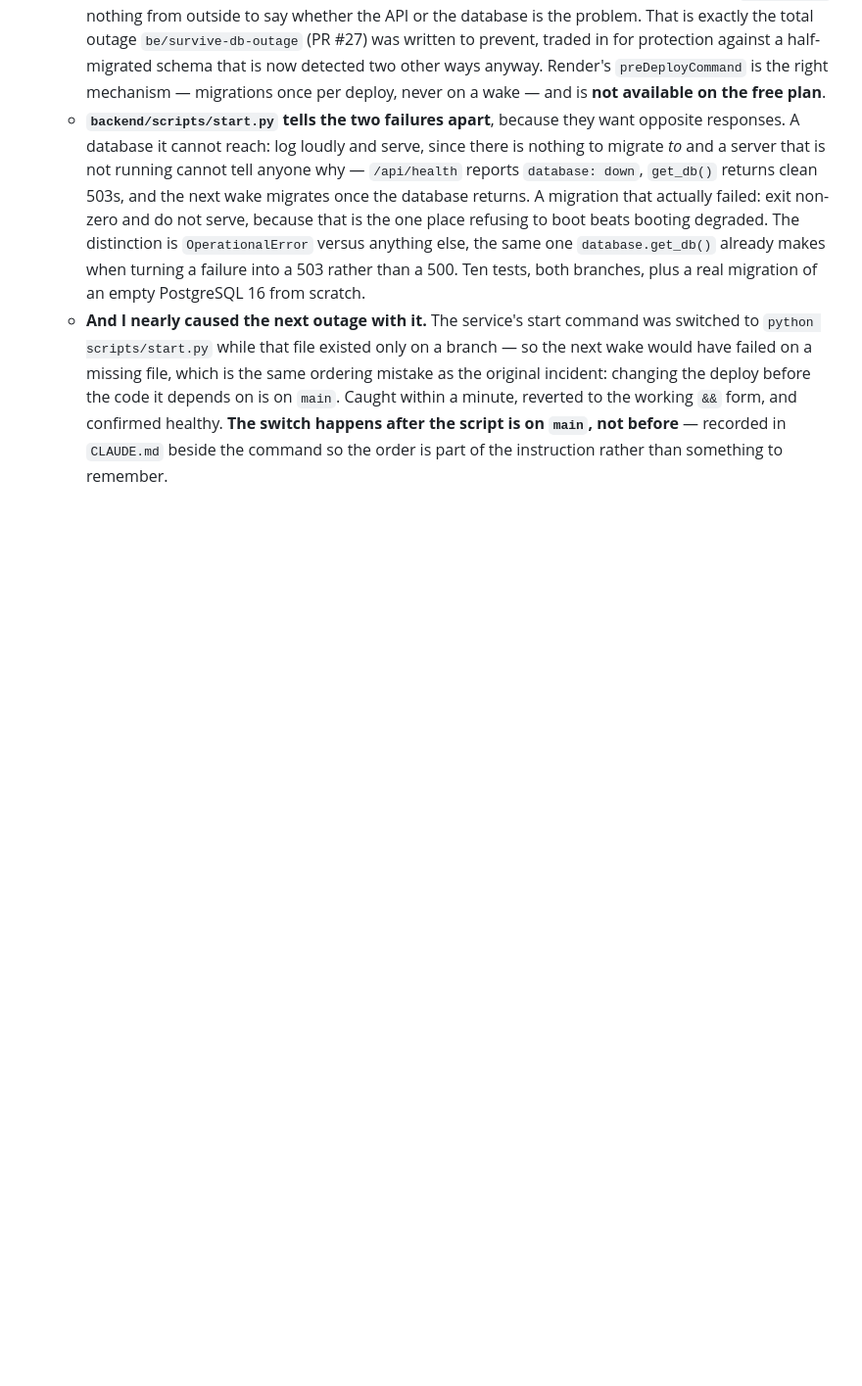
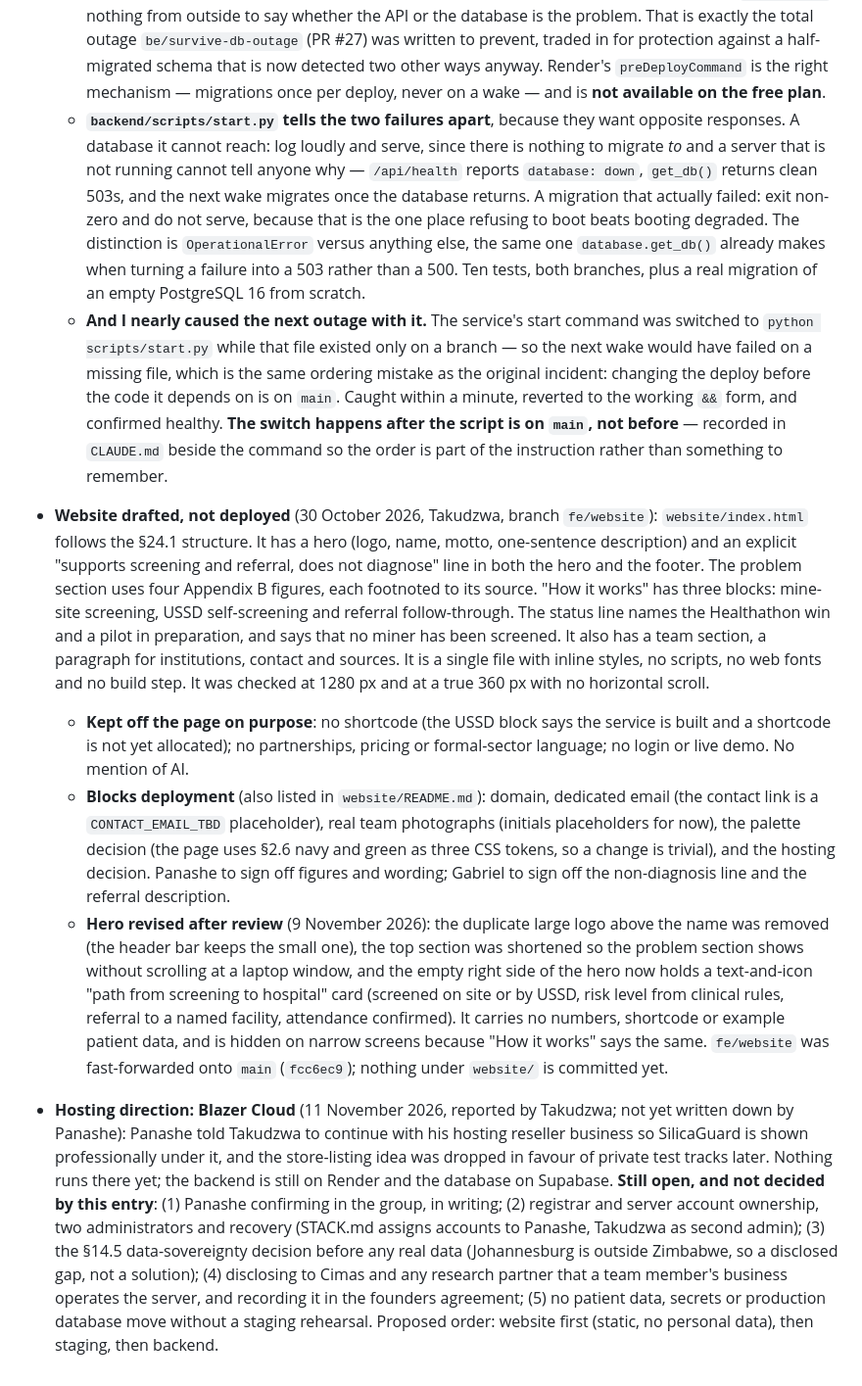
Before and after one commit to Gabrielpanashe/silica-guard, a Markdown page: docs/PROGRESS_LOG.md, the part around the change. Shown at 98% size. Rendered like a GitHub page; blank space fills up the shorter version.

Commit message:
docs: log website draft, hero revision and Blazer Cloud hosting direction; STACK website row in progress
Co-Authored-By: Claude Sonnet 5.5 <noreply@anthropic.com>

```diff
--- a/docs/PROGRESS_LOG.md
+++ b/docs/PROGRESS_LOG.md
@@ -293,3 +293,10 @@ Entries are in the order they were written, oldest first.
   - **`alembic upgrade head && uvicorn` was a regression, caught the same day it was introduced.** The free tier sleeps and a wake restarts the container, which re-runs the start command. The free Supabase project pauses after seven idle days — twice so far, 6 September and around 9 October. With `&&`, a wake during a pause means the migration fails and **uvicorn never starts**: no process, no `/api/health`, nothing from outside to say whether the API or the database is the problem. That is exactly the total outage `be/survive-db-outage` (PR #27) was written to prevent, traded in for protection against a half-migrated schema that is now detected two other ways anyway. Render's `preDeployCommand` is the right mechanism — migrations once per deploy, never on a wake — and is **not available on the free plan**.
   - **`backend/scripts/start.py` tells the two failures apart**, because they want opposite responses. A database it cannot reach: log loudly and serve, since there is nothing to migrate *to* and a server that is not running cannot tell anyone why — `/api/health` reports `database: down`, `get_db()` returns clean 503s, and the next wake migrates once the database returns. A migration that actually failed: exit non-zero and do not serve, because that is the one place refusing to boot beats booting degraded. The distinction is `OperationalError` versus anything else, the same one `database.get_db()` already makes when turning a failure into a 503 rather than a 500. Ten tests, both branches, plus a real migration of an empty PostgreSQL 16 from scratch.
   - **And I nearly caused the next outage with it.** The service's start command was switched to `python scripts/start.py` while that file existed only on a branch — so the next wake would have failed on a missing file, which is the same ordering mistake as the original incident: changing the deploy before the code it depends on is on `main`. Caught within a minute, reverted to the working `&&` form, and confirmed healthy. **The switch happens after the script is on `main`, not before** — recorded in `CLAUDE.md` beside the command so the order is part of the instruction rather than something to remember.
+
+- **Website drafted, not deployed** (30 October 2026, Takudzwa, branch `fe/website`): `website/index.html` follows the §24.1 structure. It has a hero (logo, name, motto, one-sentence description) and an explicit "supports screening and referral, does not diagnose" line in both the hero and the footer. The problem section uses four Appendix B figures, each footnoted to its source. "How it works" has three blocks: mine-site screening, USSD self-screening and referral follow-through. The status line names the Healthathon win and a pilot in preparation, and says that no miner has been screened. It also has a team section, a paragraph for institutions, contact and sources. It is a single file with inline styles, no scripts, no web fonts and no build step. It was checked at 1280 px and at a true 360 px with no horizontal scroll.
+  - **Kept off the page on purpose**: no shortcode (the USSD block says the service is built and a shortcode is not yet allocated); no partnerships, pricing or formal-sector language; no login or live demo. No mention of AI.
+  - **Blocks deployment** (also listed in `website/README.md`): domain, dedicated email (the contact link is a `CONTACT_EMAIL_TBD` placeholder), real team photographs (initials placeholders for now), the palette decision (the page uses §2.6 navy and green as three CSS tokens, so a change is trivial), and the hosting decision. Panashe to sign off figures and wording; Gabriel to sign off the non-diagnosis line and the referral description.
+  - **Hero revised after review** (9 November 2026): the duplicate large logo above the name was removed (the header bar keeps the small one), the top section was shortened so the problem section shows without scrolling at a laptop window, and the empty right side of the hero now holds a text-and-icon "path from screening to hospital" card (screened on site or by USSD, risk level from clinical rules, referral to a named facility, attendance confirmed). It carries no numbers, shortcode or example patient data, and is hidden on narrow screens because "How it works" says the same. `fe/website` was fast-forwarded onto `main` (`fcc6ec9`); nothing under `website/` is committed yet.
+
+- **Hosting direction: Blazer Cloud** (11 November 2026, reported by Takudzwa; not yet written down by Panashe): Panashe told Takudzwa to continue with his hosting reseller business so SilicaGuard is shown professionally under it, and the store-listing idea was dropped in favour of private test tracks later. Nothing runs there yet; the backend is still on Render and the database on Supabase. **Still open, and not decided by this entry**: (1) Panashe confirming in the group, in writing; (2) registrar and server account ownership, two administrators and recovery (STACK.md assigns accounts to Panashe, Takudzwa as second admin); (3) the §14.5 data-sovereignty decision before any real data (Johannesburg is outside Zimbabwe, so a disclosed gap, not a solution); (4) disclosing to Cimas and any research partner that a team member's business operates the server, and recording it in the founders agreement; (5) no patient data, secrets or production database move without a staging rehearsal. Proposed order: website first (static, no personal data), then staging, then backend.
```
Also changed, not shown: docs/STACK.md (+2 -2 lines).
